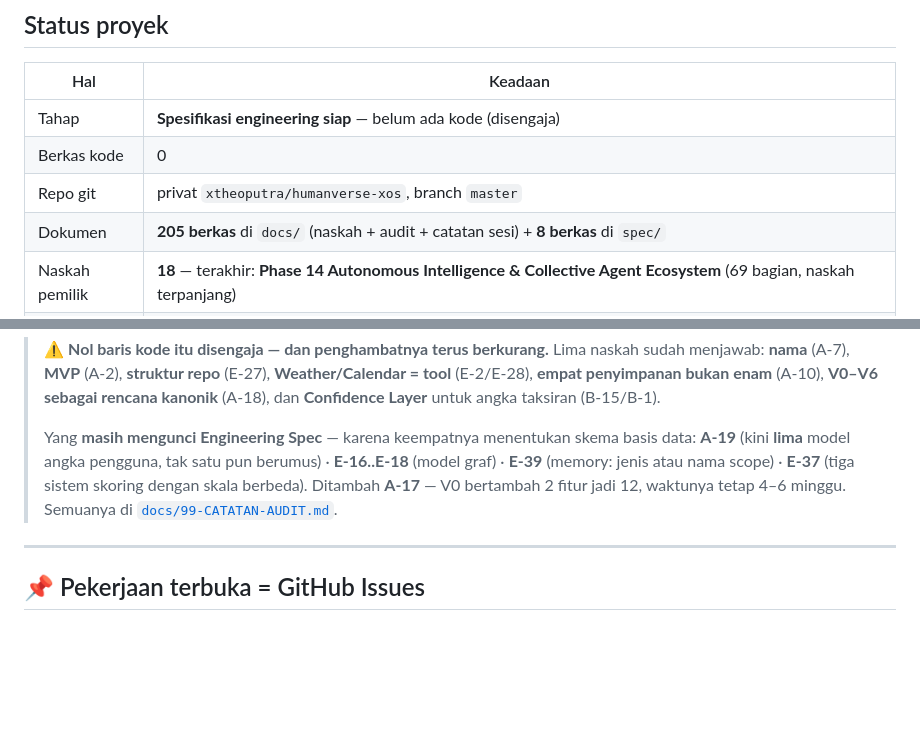
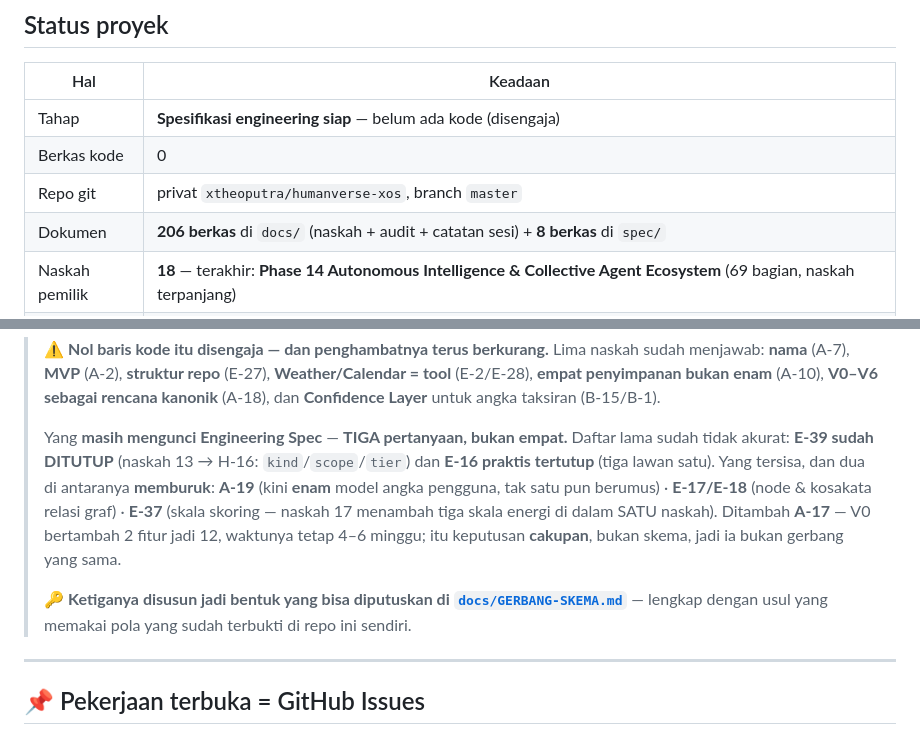
Before and after one commit to xtheoputra/humanverse-xos, a Markdown page: README.md, 2 parts joined by grey strips. GitHub-like rendering; blank space fills up the shorter version.

```diff
--- a/README.md
+++ b/README.md
@@ -23,7 +23,7 @@ manusia + agent + data + knowledge + simulation + automation**.
 | Tahap | **Spesifikasi engineering siap** — belum ada kode (disengaja) |
 | Berkas kode | 0 |
 | Repo git | privat `xtheoputra/humanverse-xos`, branch `master` |
-| Dokumen | **205 berkas** di `docs/` (naskah + audit + catatan sesi) + **8 berkas** di `spec/` |
+| Dokumen | **206 berkas** di `docs/` (naskah + audit + catatan sesi) + **8 berkas** di `spec/` |
 | Naskah pemilik | **18** — terakhir: **Phase 14 Autonomous Intelligence & Collective Agent Ecosystem** (69 bagian, naskah terpanjang) |
 | Keputusan tertutup | **24 butir H** — nama · MVP · struktur repo · ambang konfirmasi · model memory · memory meluruh · gerbang policy · context package · peta 15 fase · dua tangga R/L · manifest dipulihkan · **model transisi belajar dari galat sendiri** · **monetisasi punya fase (Phase 14)**. ⚠️ **H-13** ([#72](../../issues/72)) dan **H-11** ([#78](../../issues/78)) perlu ditinjau ulang |
 | Keputusan terbuka | **21 pertanyaan A** · **121 ketidakcocokan E** · **14 lubang G** |
@@ -35,13 +35,19 @@ manusia + agent + data + knowledge + simulation + automation**.
 > enam** (A-10), **V0–V6 sebagai rencana kanonik** (A-18), dan **Confidence
 > Layer** untuk angka taksiran (B-15/B-1).
 >
-> Yang **masih mengunci Engineering Spec** — karena keempatnya menentukan
-> skema basis data:
-> **A-19** (kini **lima** model angka pengguna, tak satu pun berumus) ·
-> **E-16..E-18** (model graf) · **E-39** (memory: jenis atau nama scope) ·
-> **E-37** (tiga sistem skoring dengan skala berbeda).
-> Ditambah **A-17** — V0 bertambah 2 fitur jadi 12, waktunya tetap 4–6 minggu.
-> Semuanya di [`docs/99-CATATAN-AUDIT.md`](docs/99-CATATAN-AUDIT.md).
+> Yang **masih mengunci Engineering Spec** — **TIGA pertanyaan, bukan empat.**
+> Daftar lama sudah tidak akurat: **E-39 sudah DITUTUP** (naskah 13 → H-16:
+> `kind`/`scope`/`tier`) dan **E-16 praktis tertutup** (tiga lawan satu).
+> Yang tersisa, dan dua di antaranya **memburuk**:
+> **A-19** (kini **enam** model angka pengguna, tak satu pun berumus) ·
+> **E-17/E-18** (node & kosakata relasi graf) ·
+> **E-37** (skala skoring — naskah 17 menambah tiga skala energi di dalam SATU naskah).
+> Ditambah **A-17** — V0 bertambah 2 fitur jadi 12, waktunya tetap 4–6 minggu;
+> itu keputusan **cakupan**, bukan skema, jadi ia bukan gerbang yang sama.
+>
+> 🔑 **Ketiganya disusun jadi bentuk yang bisa diputuskan di
+> [`docs/GERBANG-SKEMA.md`](docs/GERBANG-SKEMA.md)** — lengkap dengan usul yang
+> memakai pola yang sudah terbukti di repo ini sendiri.
 
 ---
 
```
Also changed, not shown: docs/GERBANG-SKEMA.md (added, +139 -0 lines), docs/SESSION-LOG.md (+39 -0 lines).
